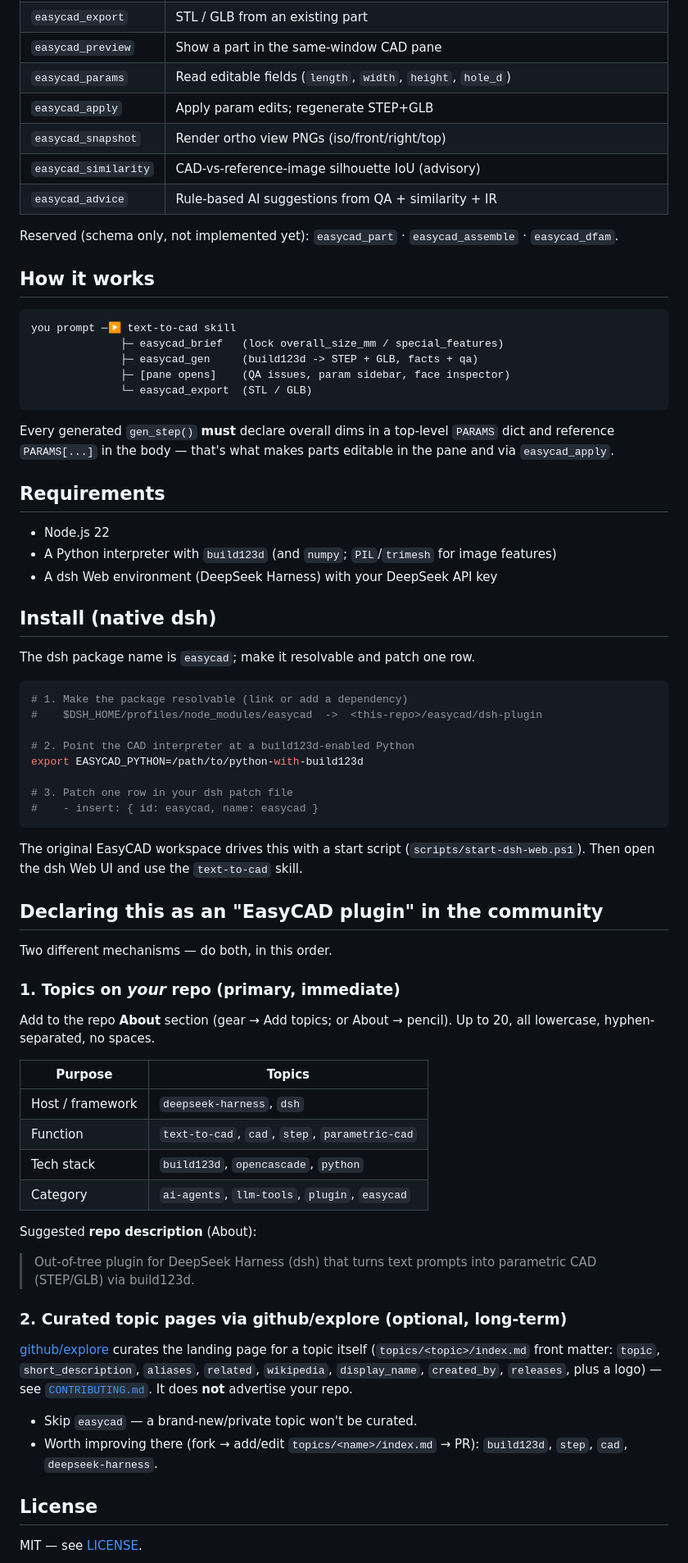
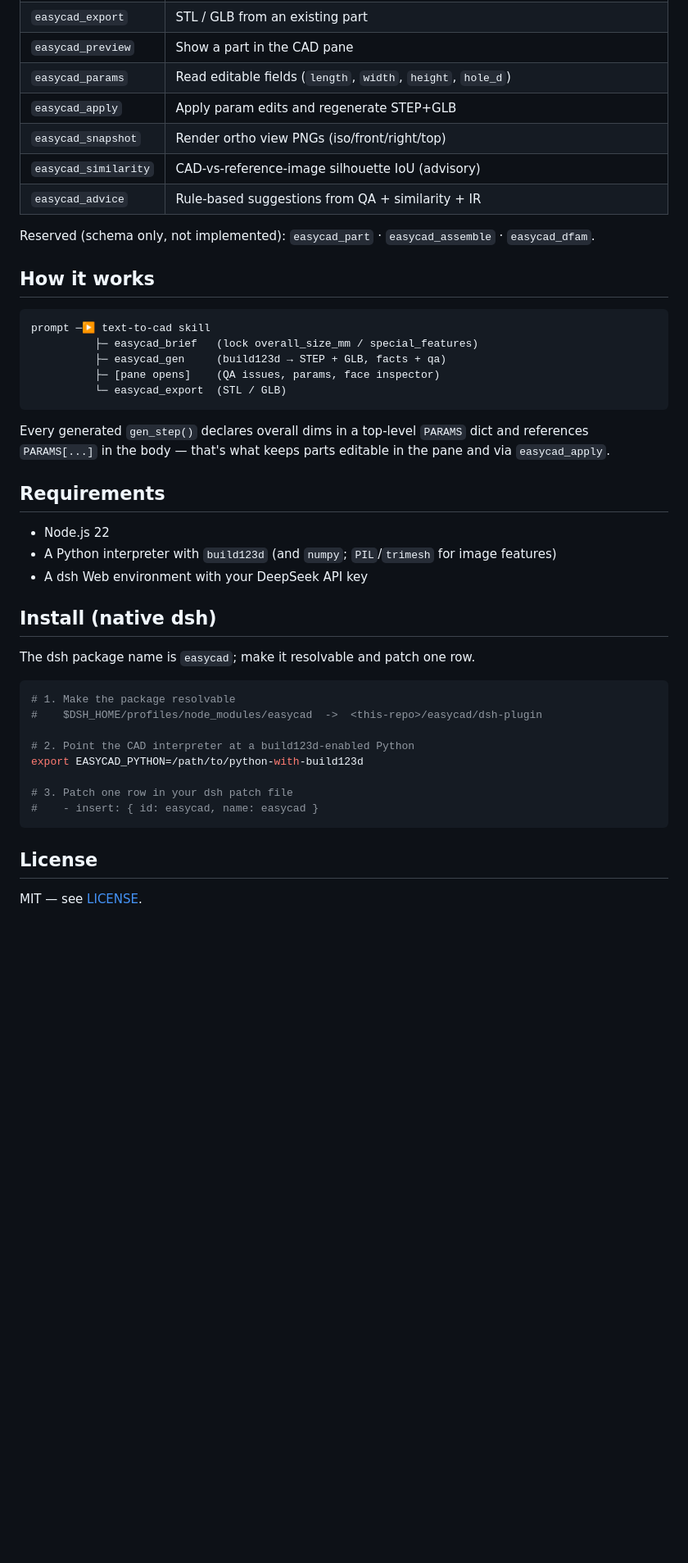
Before and after one commit to 123qiang06/easycad-dsh-plugin, a Markdown page: README.md, the part around the change printed below. Shown: that part at 82% size. Drawn GitHub-style; blank space fills up the shorter version.

````diff
--- a/README.md
+++ b/README.md
@@ -42,37 +28,37 @@ The in-page pane (right side of the dsh window) gives you:
 | `easycad_export` | STL / GLB from an existing part |
-| `easycad_preview` | Show a part in the same-window CAD pane |
+| `easycad_preview` | Show a part in the CAD pane |
 | `easycad_params` | Read editable fields (`length`, `width`, `height`, `hole_d`) |
-| `easycad_apply` | Apply param edits; regenerate STEP+GLB |
+| `easycad_apply` | Apply param edits and regenerate STEP+GLB |
 | `easycad_snapshot` | Render ortho view PNGs (iso/front/right/top) |
 | `easycad_similarity` | CAD-vs-reference-image silhouette IoU (advisory) |
-| `easycad_advice` | Rule-based AI suggestions from QA + similarity + IR |
+| `easycad_advice` | Rule-based suggestions from QA + similarity + IR |
 
-Reserved (schema only, not implemented yet): `easycad_part` · `easycad_assemble` · `easycad_dfam`.
+Reserved (schema only, not implemented): `easycad_part` · `easycad_assemble` · `easycad_dfam`.
 
 ## How it works
 
 ```
-you prompt ─▶ text-to-cad skill
-              ├─ easycad_brief   (lock overall_size_mm / special_features)
-              ├─ easycad_gen     (build123d -> STEP + GLB, facts + qa)
-              ├─ [pane opens]    (QA issues, param sidebar, face inspector)
-              └─ easycad_export  (STL / GLB)
+prompt ─▶ text-to-cad skill
+          ├─ easycad_brief   (lock overall_size_mm / special_features)
+          ├─ easycad_gen     (build123d → STEP + GLB, facts + qa)
+          ├─ [pane opens]    (QA issues, params, face inspector)
+          └─ easycad_export  (STL / GLB)
 ```
 
-Every generated `gen_step()` **must** declare overall dims in a top-level `PARAMS` dict and reference `PARAMS[...]` in the body — that's what makes parts editable in the pane and via `easycad_apply`.
+Every generated `gen_step()` declares overall dims in a top-level `PARAMS` dict and references `PARAMS[...]` in the body — that's what keeps parts editable in the pane and via `easycad_apply`.
 
 ## Requirements
 
 - Node.js 22
 - A Python interpreter with `build123d` (and `numpy`; `PIL`/`trimesh` for image features)
-- A dsh Web environment (DeepSeek Harness) with your DeepSeek API key
+- A dsh Web environment with your DeepSeek API key
 
 ## Install (native dsh)
 
 The dsh package name is `easycad`; make it resolvable and patch one row.
 
 ```bash
-# 1. Make the package resolvable (link or add a dependency)
+# 1. Make the package resolvable
 #    $DSH_HOME/profiles/node_modules/easycad  ->  <this-repo>/easycad/dsh-plugin
 
 # 2. Point the CAD interpreter at a build123d-enabled Python
@@ -82,33 +68,6 @@ export EASYCAD_PYTHON=/path/to/python-with-build123d
 #    - insert: { id: easycad, name: easycad }
 ```
 
-The original EasyCAD workspace drives this with a start script (`scripts/start-dsh-web.ps1`). Then open the dsh Web UI and use the `text-to-cad` skill.
-
-## Declaring this as an "EasyCAD plugin" in the community
-
-Two different mechanisms — do both, in this order.
-
-### 1. Topics on *your* repo (primary, immediate)
-
-Add to the repo **About** section (gear → Add topics; or About → pencil). Up to 20, all lowercase, hyphen-separated, no spaces.
-
-| Purpose | Topics |
-|---|---|
-| Host / framework | `deepseek-harness`, `dsh` |
-| Function | `text-to-cad`, `cad`, `step`, `parametric-cad` |
-| Tech stack | `build123d`, `opencascade`, `python` |
-| Category | `ai-agents`, `llm-tools`, `plugin`, `easycad` |
-
-Suggested **repo description** (About):
-> Out-of-tree plugin for DeepSeek Harness (dsh) that turns text prompts into parametric CAD (STEP/GLB) via build123d.
-
-### 2. Curated topic pages via github/explore (optional, long-term)
-
-[github/explore](https://github.com/github/explore) curates the landing page for a topic itself (`topics/<topic>/index.md` front matter: `topic`, `short_description`, `aliases`, `related`, `wikipedia`, `display_name`, `created_by`, `releases`, plus a logo) — see [`CONTRIBUTING.md`](https://github.com/github/explore/blob/main/CONTRIBUTING.md). It does **not** advertise your repo.
-
-- Skip `easycad` — a brand-new/private topic won't be curated.
-- Worth improving there (fork → add/edit `topics/<name>/index.md` → PR): `build123d`, `step`, `cad`, `deepseek-harness`.
-
 ## License
 
 MIT — see [LICENSE](LICENSE).
````
Also changed, not shown: other parts of README.md (+12 -26 lines), docs/easycad-hero.png.
